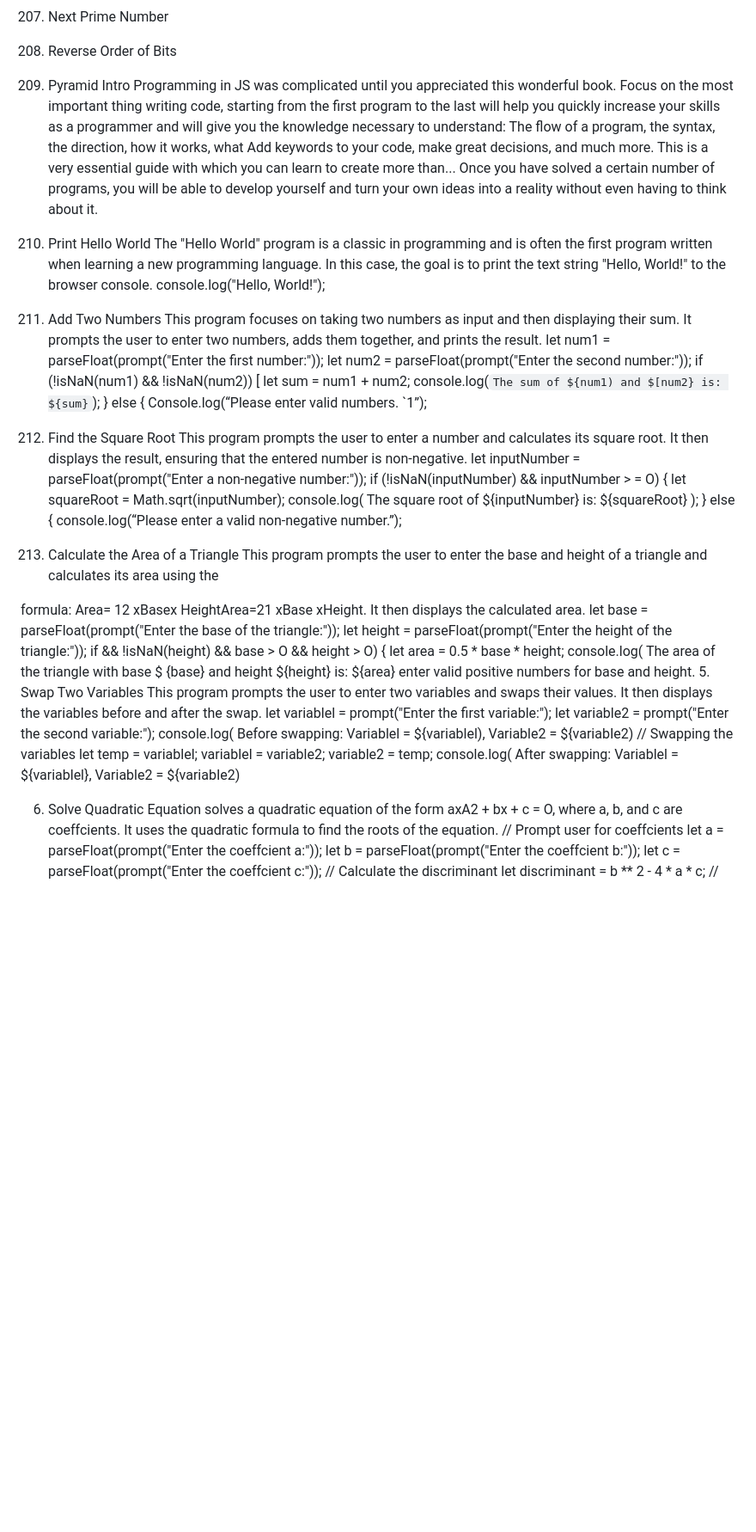
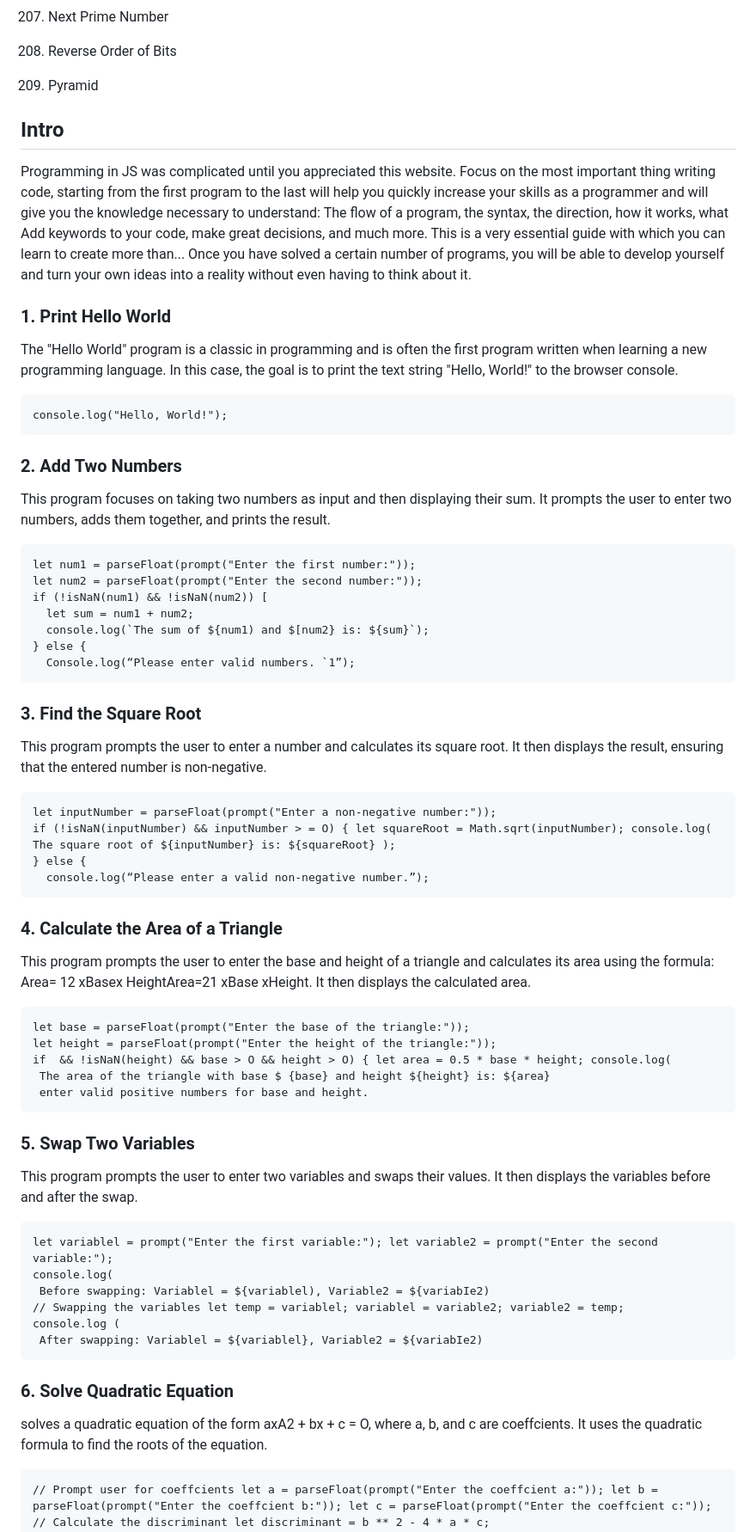
Before and after one commit to bbauska/JS-213-Examples, a Markdown page: README.md, the part around one of its changes. Shown at 86% size. GitHub-like rendering; blank space fills up the shorter version.

````diff
--- a/README.md
+++ b/README.md
@@ -227,16 +220,28 @@ Intro
 217.	Next Prime Number
 218.	Reverse Order of Bits
 219.	Pyramid
-Intro
-Programming in JS was complicated until you appreciated this wonderful book.
-Focus on the most important thing writing code, starting from the first program to the last will help you quickly increase your skills as a programmer and will give you the knowledge necessary to understand:
-The flow of a program, the syntax, the direction, how it works, what Add keywords to your code, make great decisions, and much more.
-This is a very essential guide with which you can learn to create more than... Once you have solved a certain number of programs, you will be able to develop yourself and turn your own ideas into a reality without even having to think about it.
-1. Print Hello World
-The "Hello World" program is a classic in programming and is often the first program written when learning a new programming language. In this case, the goal is to print the text string "Hello, World!" to the browser console.
+
+## Intro
+Programming in JS was complicated until you appreciated this website.
+Focus on the most important thing writing code, starting from the first program to the last will help you quickly
+increase your skills as a programmer and will give you the knowledge necessary to understand:
+The flow of a program, the syntax, the direction, how it works, what Add keywords to your code, make great decisions,
+and much more.
+This is a very essential guide with which you can learn to create more than... Once you have solved a certain number
+of programs, you will be able to develop yourself and turn your own ideas into a reality without even having to think
+about it.
+
+### 1. Print Hello World
+The "Hello World" program is a classic in programming and is often the first program written when learning a
+new programming language. In this case, the goal is to print the text string "Hello, World!" to the browser
+console.
+```
 console.log("Hello, World!");
-2. Add Two Numbers
-This program focuses on taking two numbers as input and then displaying their sum. It prompts the user to enter two numbers, adds them together, and prints the result.
+```
+### 2. Add Two Numbers
+This program focuses on taking two numbers as input and then displaying their sum. It prompts the user to enter
+two numbers, adds them together, and prints the result.
+```
 let num1 = parseFloat(prompt("Enter the first number:"));
 let num2 = parseFloat(prompt("Enter the second number:"));
 if (!isNaN(num1) && !isNaN(num2)) [
@@ -244,33 +249,39 @@ if (!isNaN(num1) && !isNaN(num2)) [
   console.log(`The sum of ${num1) and $[num2} is: ${sum}`);
 } else {
   Console.log(“Please enter valid numbers. `1”);
-
-3. Find the Square Root
-This program prompts the user to enter a number and calculates its square root. It then displays the result, ensuring that the entered number is non-negative.
+```
+### 3. Find the Square Root
+This program prompts the user to enter a number and calculates its square root. It then displays the result,
+ensuring that the entered number is non-negative.
+```
 let inputNumber = parseFloat(prompt("Enter a non-negative number:"));
 if (!isNaN(inputNumber) && inputNumber > = O) { let squareRoot = Math.sqrt(inputNumber); console.log( The square root of ${inputNumber} is: ${squareRoot} );
 } else {
   console.log(“Please enter a valid non-negative number.”);
-
-4. Calculate the Area of a Triangle
+```
+### 4. Calculate the Area of a Triangle
 This program prompts the user to enter the base and height of a triangle and calculates its area using the
-
 formula: Area= 12 xBasex HeightArea=21 xBase xHeight. It then displays the calculated area.
-let base = parseFloat(prompt("Enter the base of the triangle:")); let height = parseFloat(prompt("Enter the height of the triangle:"));
+```
+let base = parseFloat(prompt("Enter the base of the triangle:"));
+let height = parseFloat(prompt("Enter the height of the triangle:"));
 if  && !isNaN(height) && base > O && height > O) { let area = 0.5 * base * height; console.log(
  The area of the triangle with base $ {base} and height ${height} is: ${area}
  enter valid positive numbers for base and height.
-5. Swap Two Variables
+```
+### 5. Swap Two Variables
 This program prompts the user to enter two variables and swaps their values. It then displays the variables before and after the swap.
+```
 let variablel = prompt("Enter the first variable:"); let variable2 = prompt("Enter the second variable:");
 console.log(
  Before swapping: Variablel = ${variablel), Variable2 = ${variabIe2)
 // Swapping the variables let temp = variablel; variablel = variable2; variable2 = temp;
-console.log(
+console.log (
  After swapping: Variablel = ${variablel}, Variable2 = ${variabIe2)
-
-6. Solve Quadratic Equation
+```
+### 6. Solve Quadratic Equation
 solves a quadratic equation of the form axA2 + bx + c = O, where a, b, and c are coeffcients. It uses the quadratic formula to find the roots of the equation.
+```
 // Prompt user for coeffcients let a = parseFloat(prompt("Enter the coeffcient a:")); let b = parseFloat(prompt("Enter the coeffcient b:")); let c = parseFloat(prompt("Enter the coeffcient c:"));
 // Calculate the discriminant let discriminant = b ** 2 - 4 * a * c;
 // Check if roots are real if  [ if (discriminant > O) { let rootl = (-b + Math.sqrt(discriminant)) / (2 * a); let root2 = (-b - Math.sqrt(discriminant)) / (2 * a); console.log(
````
Also changed, not shown: other parts of README.md (+19 -19 lines).
